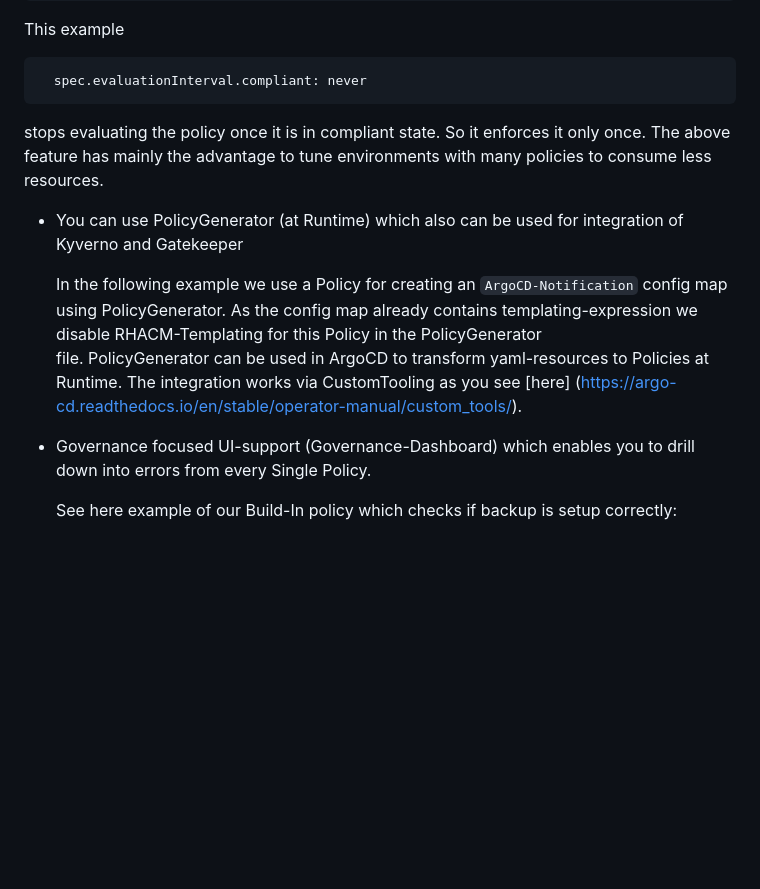
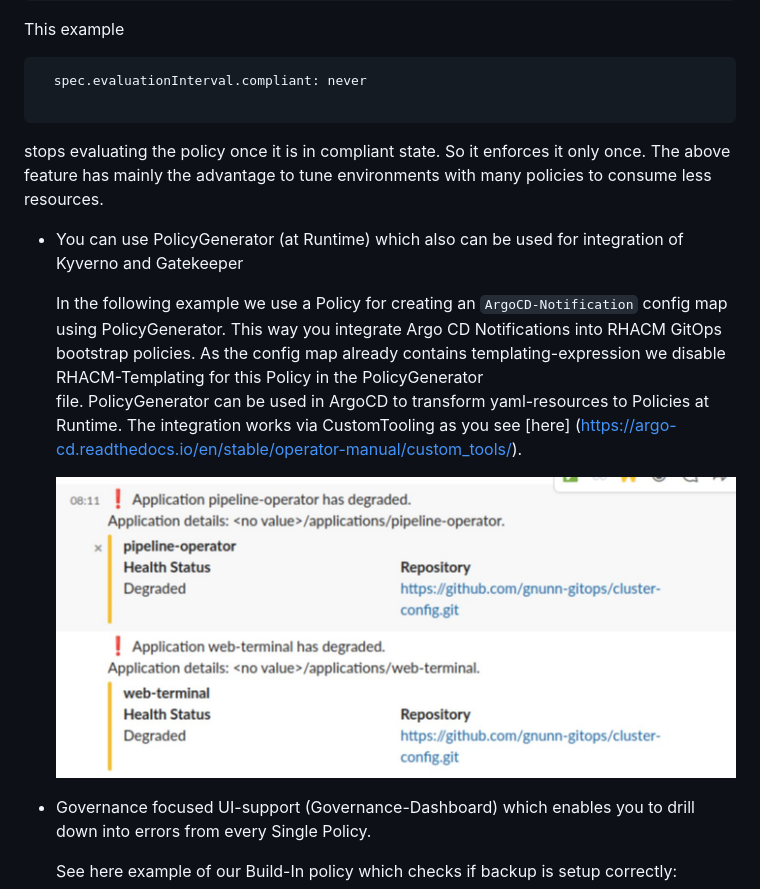
Before and after one commit to ch-stark/argocdpoliciesblog, a Markdown page: blog.md, the part around the change. Drawn GitHub-style; pictures changed too: images/argocdnotifications.jpeg (added); blank space fills up the shorter version.

````diff
--- a/blog.md
+++ b/blog.md
@@ -114,6 +114,7 @@ spec:
 
 ```
   spec.evaluationInterval.compliant: never
+
 ```
 
   stops evaluating the policy once it is in compliant state. So it enforces it only once.
@@ -121,10 +122,13 @@ spec:
 
 * You can use PolicyGenerator (at Runtime) which also can be used for integration of Kyverno and Gatekeeper
 
-  In the following example we use a Policy for creating an `ArgoCD-Notification` config map using PolicyGenerator.
+  In the following example we use a Policy for creating an `ArgoCD-Notification` config map using PolicyGenerator. This way you integrate Argo CD Notifications into RHACM GitOps bootstrap policies.
   As the config map already contains templating-expression we disable RHACM-Templating for this Policy in the PolicyGenerator
   file. PolicyGenerator can be used in ArgoCD to transform yaml-resources to Policies at Runtime. The integration works via CustomTooling as you see [here]
   (https://argo-cd.readthedocs.io/en/stable/operator-manual/custom_tools/).
+
+
+  ![Integrate Notifications](images/argocdnotifications.jpeg)
 
 * Governance focused UI-support (Governance-Dashboard) which enables you to drill down into errors from every Single Policy.
 
````
